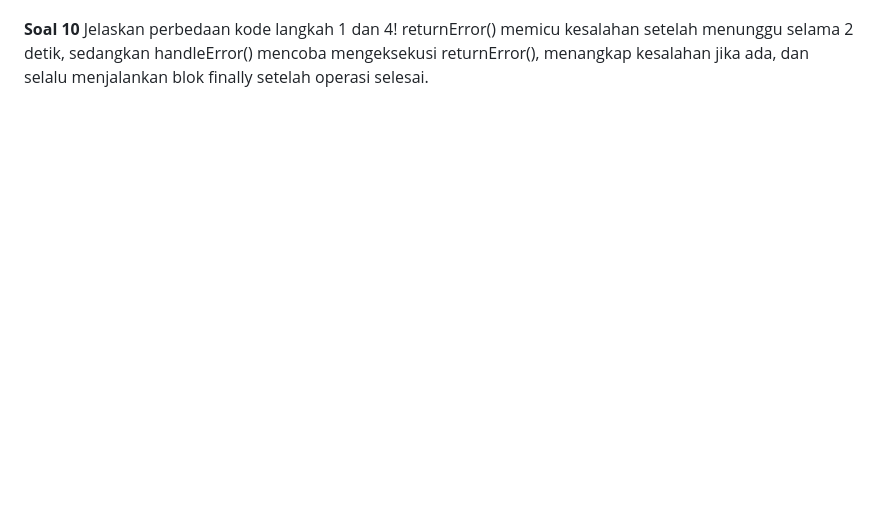
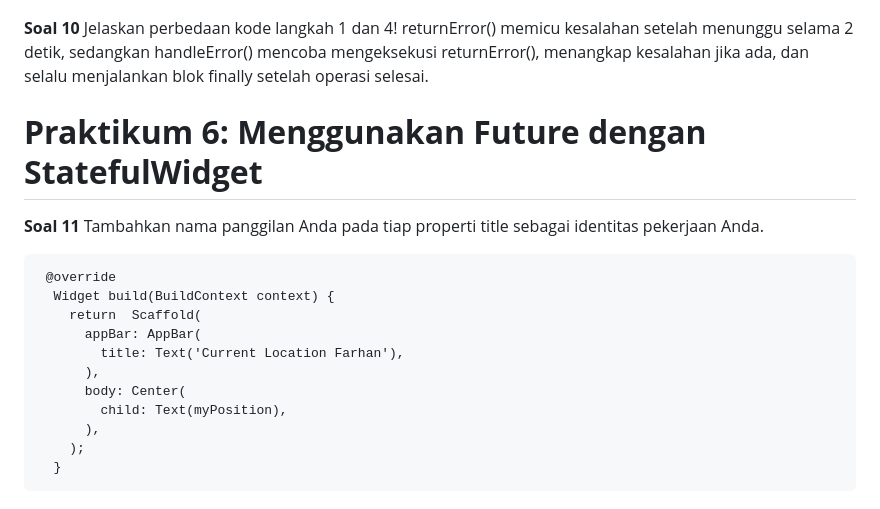
Before and after one commit to FarhanDwiPramana/2141720125-mobile-2023, a Markdown page: week 12/README.md, the part around the change. Drawn GitHub-style; blank space fills up the shorter version.

Commit message:
W12: Soal 11

````diff
--- a/week 12/README.md
+++ b/week 12/README.md
@@ -100,3 +100,22 @@ Langkah 4 menggunakan Future.wait untuk mengeksekusi tiga fungsi asinkron secara
 **Soal 10**
 Jelaskan perbedaan kode langkah 1 dan 4!
 returnError() memicu kesalahan setelah menunggu selama 2 detik, sedangkan handleError() mencoba mengeksekusi returnError(), menangkap kesalahan jika ada, dan selalu menjalankan blok finally setelah operasi selesai.
+
+# **Praktikum 6: Menggunakan Future dengan StatefulWidget**
+
+**Soal 11**
+Tambahkan nama panggilan Anda pada tiap properti title sebagai identitas pekerjaan Anda.
+
+```
+ @override
+  Widget build(BuildContext context) {
+    return  Scaffold(
+      appBar: AppBar(
+        title: Text('Current Location Farhan'),
+      ),
+      body: Center(
+        child: Text(myPosition),
+      ),
+    );
+  }
+```
````
